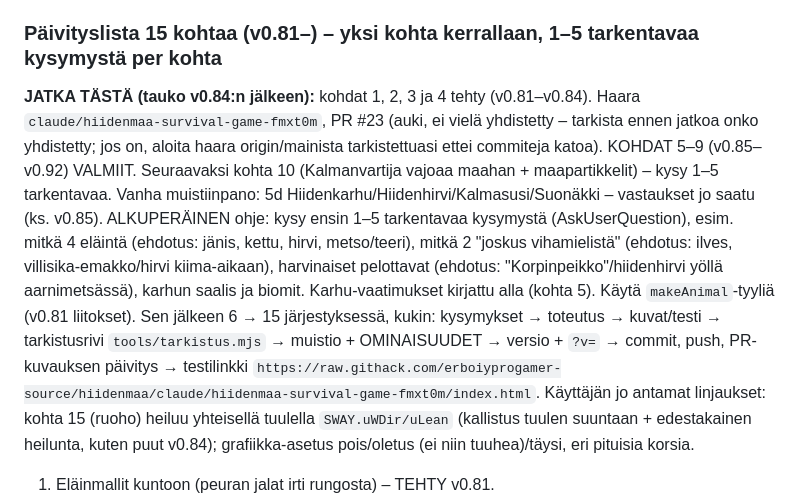
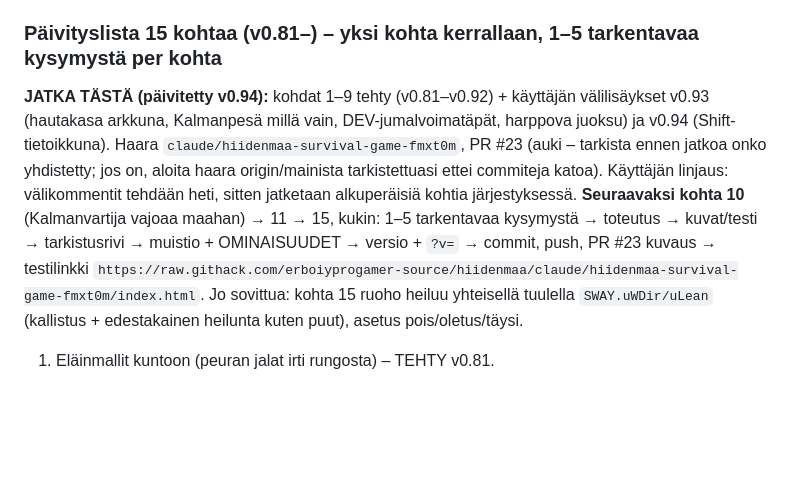
Before and after one commit to erboiyprogamer-source/hiidenmaa, a Markdown page: docs/KEHITYSMUISTIO.md, the part around the change. Rendered like a GitHub page; blank space fills up the shorter version.

Commit message:
Kehitysmuistio: jatkokohta päivitetty (kohdat 1–9 + välilisäykset tehty, seuraavaksi 10)
Co-Authored-By: Claude Opus 5.5 <noreply@anthropic.com>
Claude-Session: https://claude.ai/code/session_01XcnuEGNchuSfRaKmKSwn2M

```diff
--- a/docs/KEHITYSMUISTIO.md
+++ b/docs/KEHITYSMUISTIO.md
@@ -1079,16 +1079,13 @@ uudet päätökset ja ideajono. Lyhyesti ja asiallisesti, ei keskustelulokia.
 Lisää käyttäjän ehdotukset tähän ja merkitse tehdyt versiolokiin.
 
 ### Päivityslista 15 kohtaa (v0.81–) – yksi kohta kerrallaan, 1–5 tarkentavaa kysymystä per kohta
-**JATKA TÄSTÄ (tauko v0.84:n jälkeen):** kohdat 1, 2, 3 ja 4 tehty (v0.81–v0.84). Haara `claude/hiidenmaa-survival-game-fmxt0m`, PR #23
-(auki, ei vielä yhdistetty – tarkista ennen jatkoa onko yhdistetty; jos on, aloita haara origin/mainista tarkistettuasi ettei commiteja katoa).
-KOHDAT 5–9 (v0.85–v0.92) VALMIIT. Seuraavaksi kohta 10 (Kalmanvartija vajoaa maahan + maapartikkelit) – kysy 1–5 tarkentavaa. Vanha muistiinpano: 5d Hiidenkarhu/Hiidenhirvi/Kalmasusi/Suonäkki – vastaukset jo saatu (ks. v0.85). ALKUPERÄINEN ohje: kysy ensin 1–5 tarkentavaa kysymystä (AskUserQuestion), esim. mitkä 4 eläintä (ehdotus:
-jänis, kettu, hirvi, metso/teeri), mitkä 2 "joskus vihamielistä" (ehdotus: ilves, villisika-emakko/hirvi kiima-aikaan), harvinaiset pelottavat
-(ehdotus: "Korpinpeikko"/hiidenhirvi yöllä aarnimetsässä), karhun saalis ja biomit. Karhu-vaatimukset kirjattu alla (kohta 5).
-Käytä `makeAnimal`-tyyliä (v0.81 liitokset). Sen jälkeen 6 → 15 järjestyksessä, kukin: kysymykset → toteutus → kuvat/testi → tarkistusrivi
-`tools/tarkistus.mjs` → muistio + OMINAISUUDET → versio + `?v=` → commit, push, PR-kuvauksen päivitys → testilinkki
-`https://raw.githack.com/erboiyprogamer-source/hiidenmaa/claude/hiidenmaa-survival-game-fmxt0m/index.html`.
-Käyttäjän jo antamat linjaukset: kohta 15 (ruoho) heiluu yhteisellä tuulella `SWAY.uWDir/uLean` (kallistus tuulen suuntaan + edestakainen
-heilunta, kuten puut v0.84); grafiikka-asetus pois/oletus (ei niin tuuhea)/täysi, eri pituisia korsia.
+**JATKA TÄSTÄ (päivitetty v0.94):** kohdat 1–9 tehty (v0.81–v0.92) + käyttäjän välilisäykset v0.93 (hautakasa arkkuna, Kalmanpesä
+millä vain, DEV-jumalvoimatäpät, harppova juoksu) ja v0.94 (Shift-tietoikkuna). Haara `claude/hiidenmaa-survival-game-fmxt0m`, PR #23
+(auki – tarkista ennen jatkoa onko yhdistetty; jos on, aloita haara origin/mainista tarkistettuasi ettei commiteja katoa).
+Käyttäjän linjaus: välikommentit tehdään heti, sitten jatketaan alkuperäisiä kohtia järjestyksessä. **Seuraavaksi kohta 10** (Kalmanvartija
+vajoaa maahan) → 11 → 15, kukin: 1–5 tarkentavaa kysymystä → toteutus → kuvat/testi → tarkistusrivi → muistio + OMINAISUUDET → versio +
+`?v=` → commit, push, PR #23 kuvaus → testilinkki `https://raw.githack.com/erboiyprogamer-source/hiidenmaa/claude/hiidenmaa-survival-game-fmxt0m/index.html`.
+Jo sovittua: kohta 15 ruoho heiluu yhteisellä tuulella `SWAY.uWDir/uLean` (kallistus + edestakainen heilunta kuten puut), asetus pois/oletus/täysi.
 1. Eläinmallit kuntoon (peuran jalat irti rungosta) – TEHTY v0.81.
 2. TEHTY v0.83. Mobien spawnaus: yöllä suurin osa, vähän kauempana (jahtaavat); osa lähelle mieluiten esteen taakse. Päivällä max 2, vain tiheä metsä /
    suo / kuiva biomi; tumma aarnimetsä hyvin todennäköinen, hirviöt siellä 20 % nopeampia + ilmoitus biomille astuessa.
```
